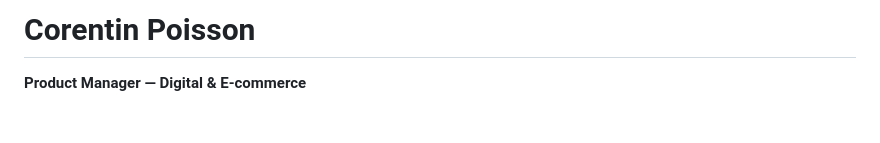
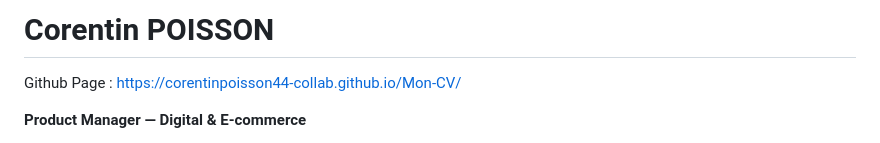
Before and after one commit to corentinpoisson44-collab/Mon-CV, a Markdown page: README.md, the part around the change. GitHub-like rendering; blank space fills up the shorter version.

Commit message:
Update README.md
Added Github page

```diff
--- a/README.md
+++ b/README.md
@@ -1,5 +1,7 @@
 <!-- BEGIN:CV -->
-# Corentin Poisson
+# Corentin POISSON
+
+Github Page : https://corentinpoisson44-collab.github.io/Mon-CV/
 
 **Product Manager — Digital & E-commerce**
 
```
